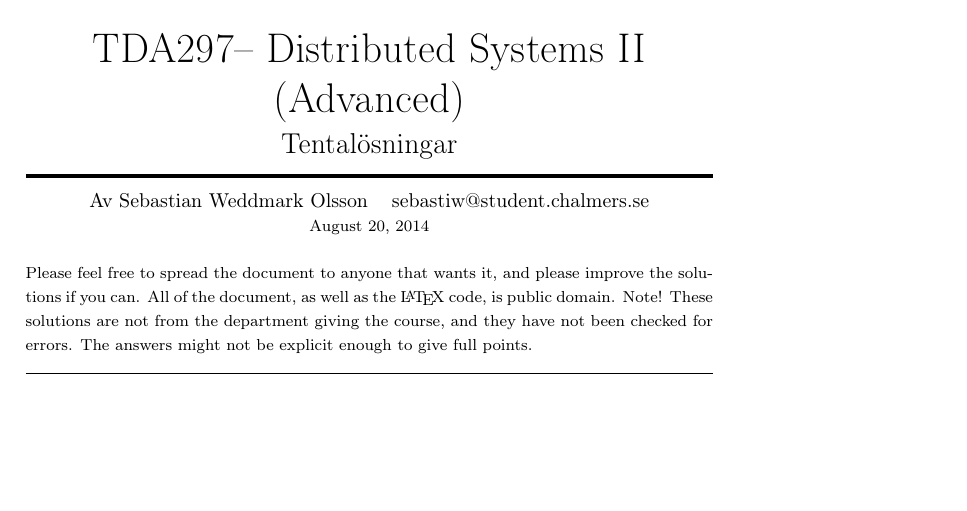
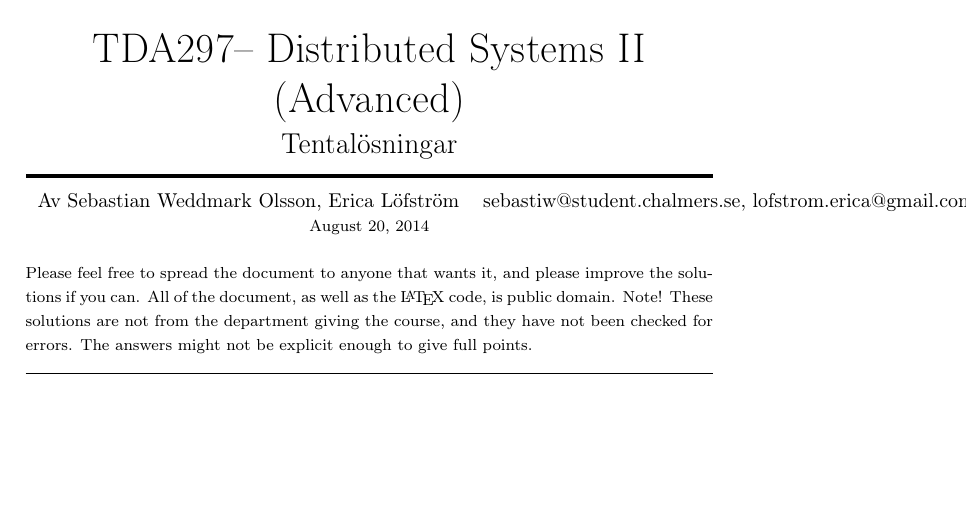
Before and after one commit to sebastiw/Advanced_Distributed, a LaTeX problem sheet (exams.tex): part of page 1 of 15, cut so that both start at the same text. Compiled offline with pdfLaTeX.

Commit message:
added räkan as author

```diff
--- a/exams.tex
+++ b/exams.tex
@@ -9,8 +9,8 @@
 %% == Commands ================================================
 \newcommand{\coursecode}{TDA297}
 \newcommand{\coursename}{Distributed Systems II (Advanced)}
-\newcommand{\authorname}{Sebastian Weddmark Olsson}
-\newcommand{\authormail}{sebastiw@student.chalmers.se}
+\newcommand{\authorname}{Sebastian Weddmark Olsson, Erica Löfström}
+\newcommand{\authormail}{sebastiw@student.chalmers.se, lofstrom.erica@gmail.com}
 \newcommand{\doctitle}{Tentalösningar}
 \newcommand{\horrule}[1]{\rule{\linewidth}{#1}} % Create horizontal rule command with 1 argument of height
 \newcommand{\oklarhet}[1]{%
```
